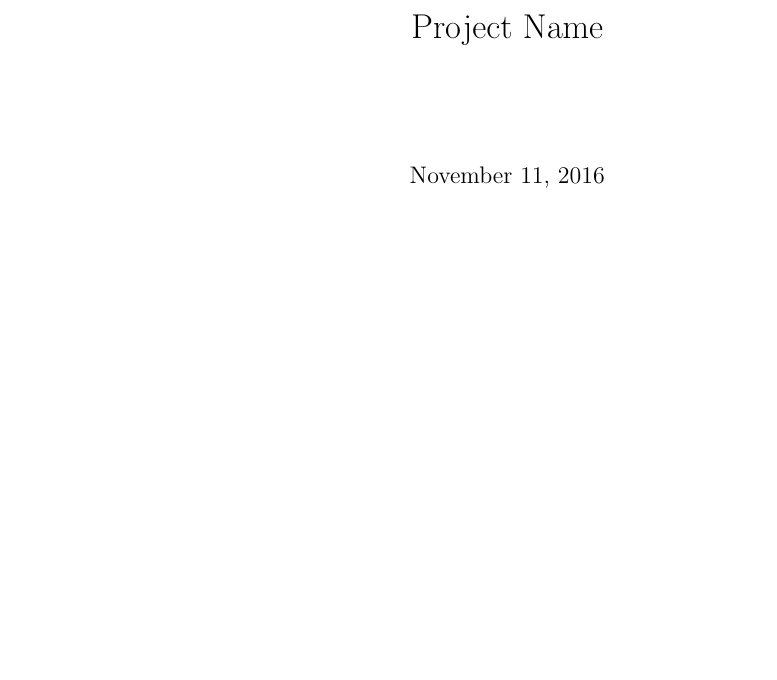
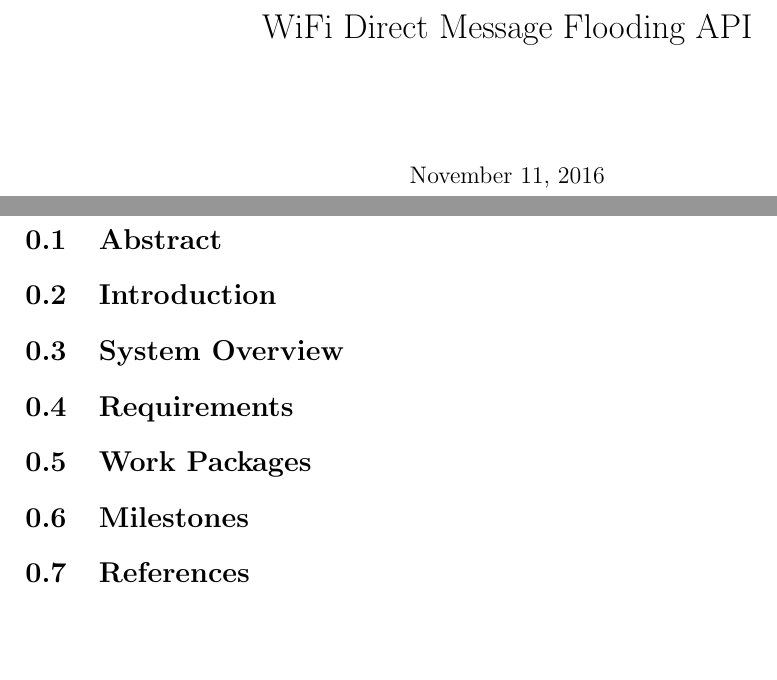
Before and after one commit to manuelgr0/DS_Project4, a LaTeX document (report.tex): part of the page before the commit and two parts of pages 1 and 2 of 2 after it, the two joined at a grey line, cut at the place of the change, the shorter picture padded with empty space. Compiled offline with pdfLaTeX.

Commit message:
structure of proposal

```diff
--- a/report.tex
+++ b/report.tex
@@ -7,11 +7,24 @@
 \usepackage{graphicx}
 \usepackage[left=2.00cm, right=2.00cm, top=2.00cm, bottom=2.00cm]{geometry}
 
-\title{Project Name}
+\title{WiFi Direct Message Flooding API}
 
 \begin{document}
 
 	\maketitle
 
+	\section{Abstract}
+
+	\section{Introduction}
+
+	\section{System Overview}
+
+	\section{Requirements}
+
+	\section{Work Packages}
+
+	\section{Milestones}
+
+	\section{References}
 
 \end{document}
```
Also changed, not shown: report.pdf.
